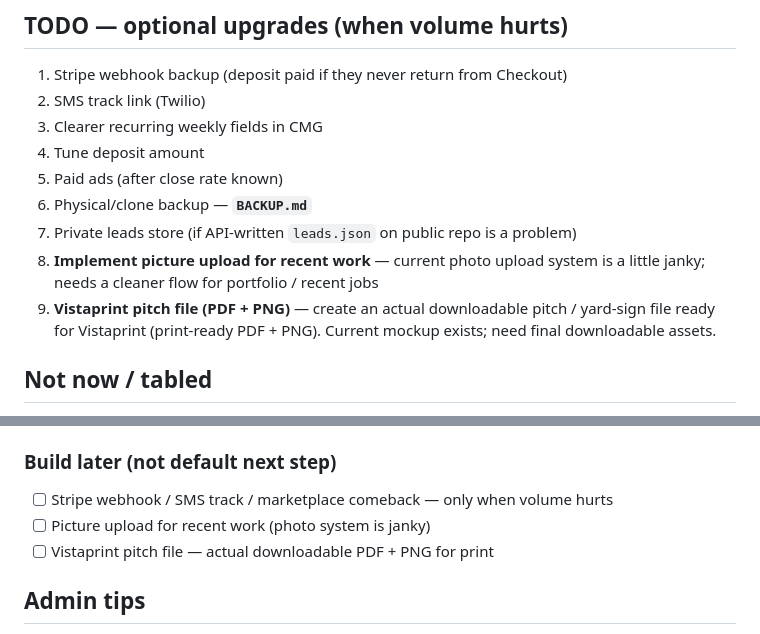
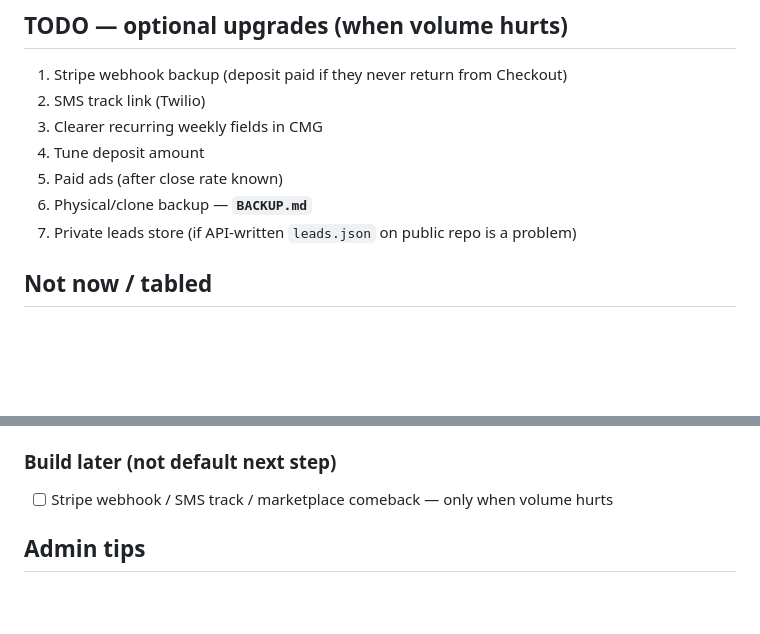
Before and after one commit to jkillen5150/BlackRabbitApp2026, a Markdown page: PROJECT_STATUS.md, 2 parts joined by grey strips. Rendered like a GitHub page; blank space fills up the shorter version.

Commit message:
Rollback: restore PROJECT_STATUS.md to pre-last-night state (remove recent TODOs)

```diff
--- a/PROJECT_STATUS.md
+++ b/PROJECT_STATUS.md
@@ -108,8 +108,6 @@ Last updated: 2026-07-27 (evening) · **tabled for reading / distribution**
 5. Paid ads (after close rate known)
 6. Physical/clone backup — **`BACKUP.md`**
 7. Private leads store (if API-written `leads.json` on public repo is a problem)
-8. **Implement picture upload for recent work** — current photo upload system is a little janky; needs a cleaner flow for portfolio / recent jobs
-9. **Vistaprint pitch file (PDF + PNG)** — create an actual downloadable pitch / yard-sign file ready for Vistaprint (print-ready PDF + PNG). Current mockup exists; need final downloadable assets.
 
 ## Not now / tabled
 - Native app
@@ -152,8 +150,6 @@ Last updated: 2026-07-27 (evening) · **tabled for reading / distribution**
 
 ### Build later (not default next step)
 - [ ] Stripe webhook / SMS track / marketplace comeback — only when volume hurts
-- [ ] Picture upload for recent work (photo system is janky)
-- [ ] Vistaprint pitch file — actual downloadable PDF + PNG for print
 
 ## Admin tips
 - Lead token = `LEAD_ADMIN_TOKEN` → **Save on this device**
```
Also changed, not shown: other parts of PROJECT_STATUS.md (+1 -1 lines).
